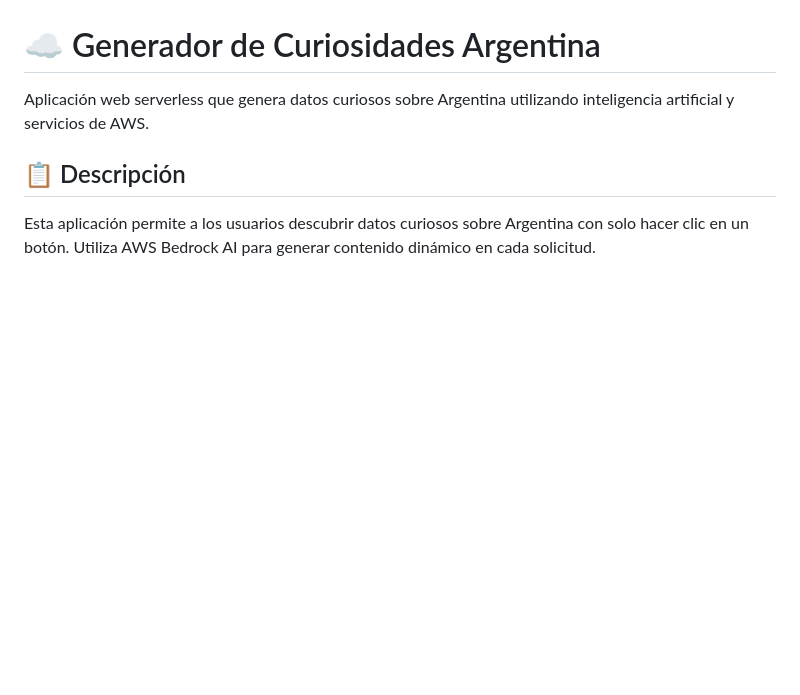
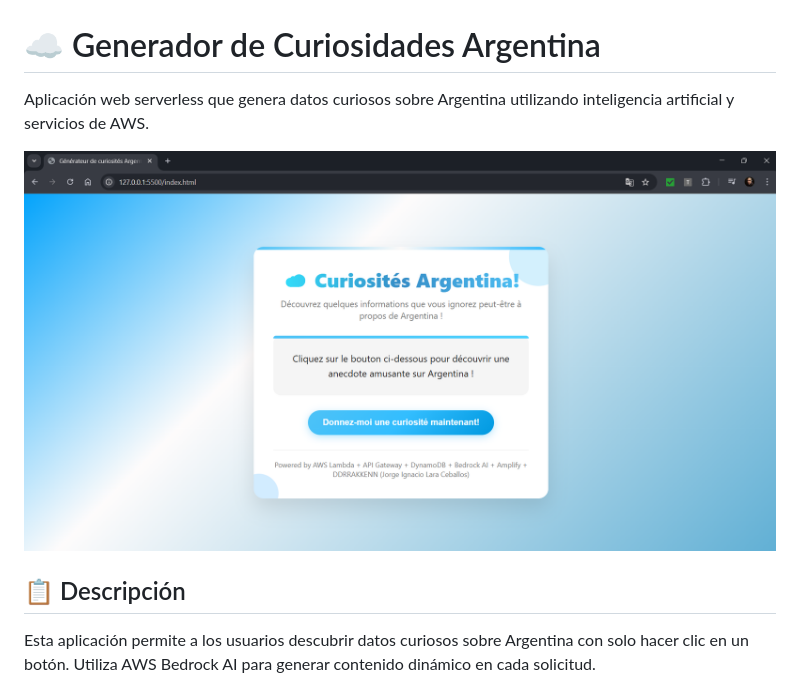
Before and after one commit to DDRRAKKENN/Generador-de-Curiosidades-Argentina, a Markdown page: README.md, the part around the change. Drawn GitHub-style; blank space fills up the shorter version.

Commit message:
Update README with image and app description
Added an image and expanded the description of the app.

```diff
--- a/README.md
+++ b/README.md
@@ -1,6 +1,8 @@
 # ☁️ Generador de Curiosidades Argentina
 
 Aplicación web serverless que genera datos curiosos sobre Argentina utilizando inteligencia artificial y servicios de AWS.
+
+![Imagen](captura_app.png)
 
 ## 📋 Descripción
 
```
